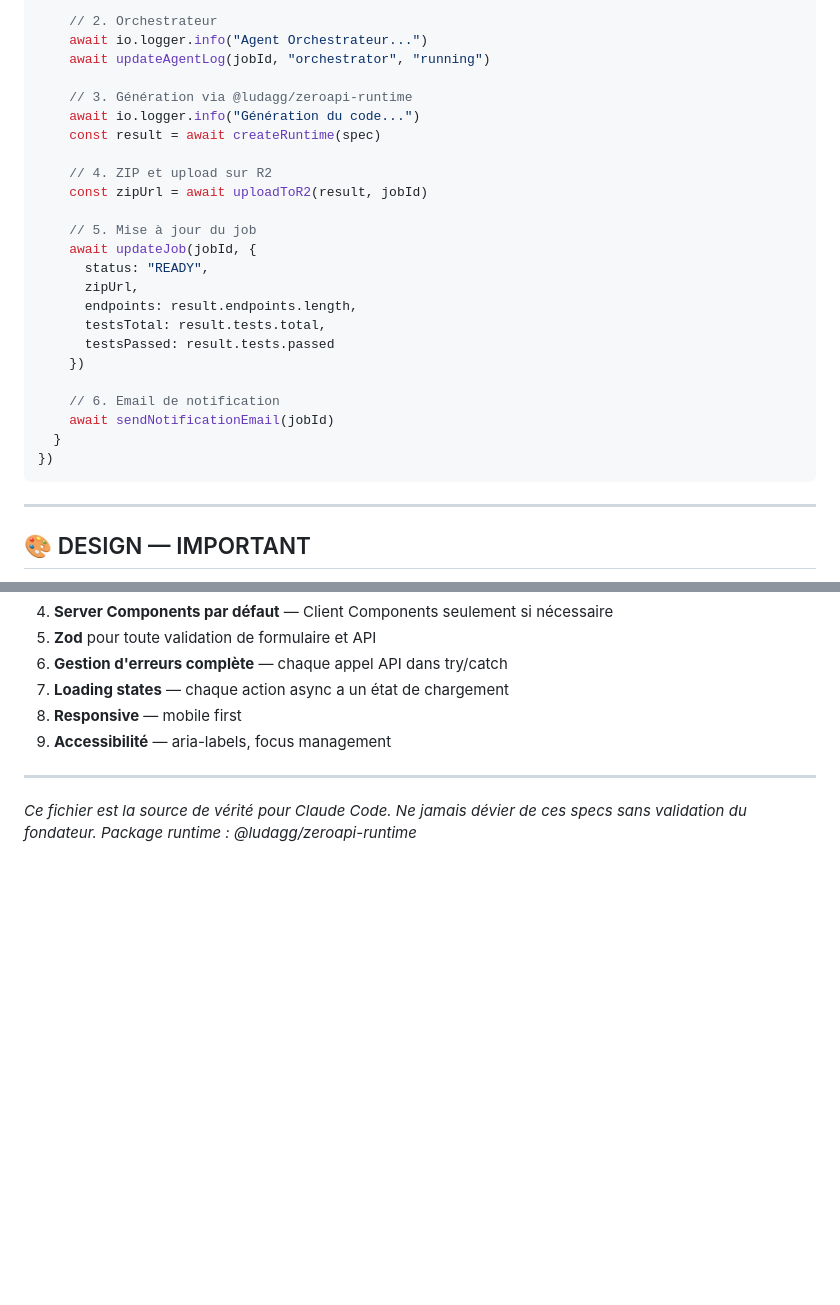
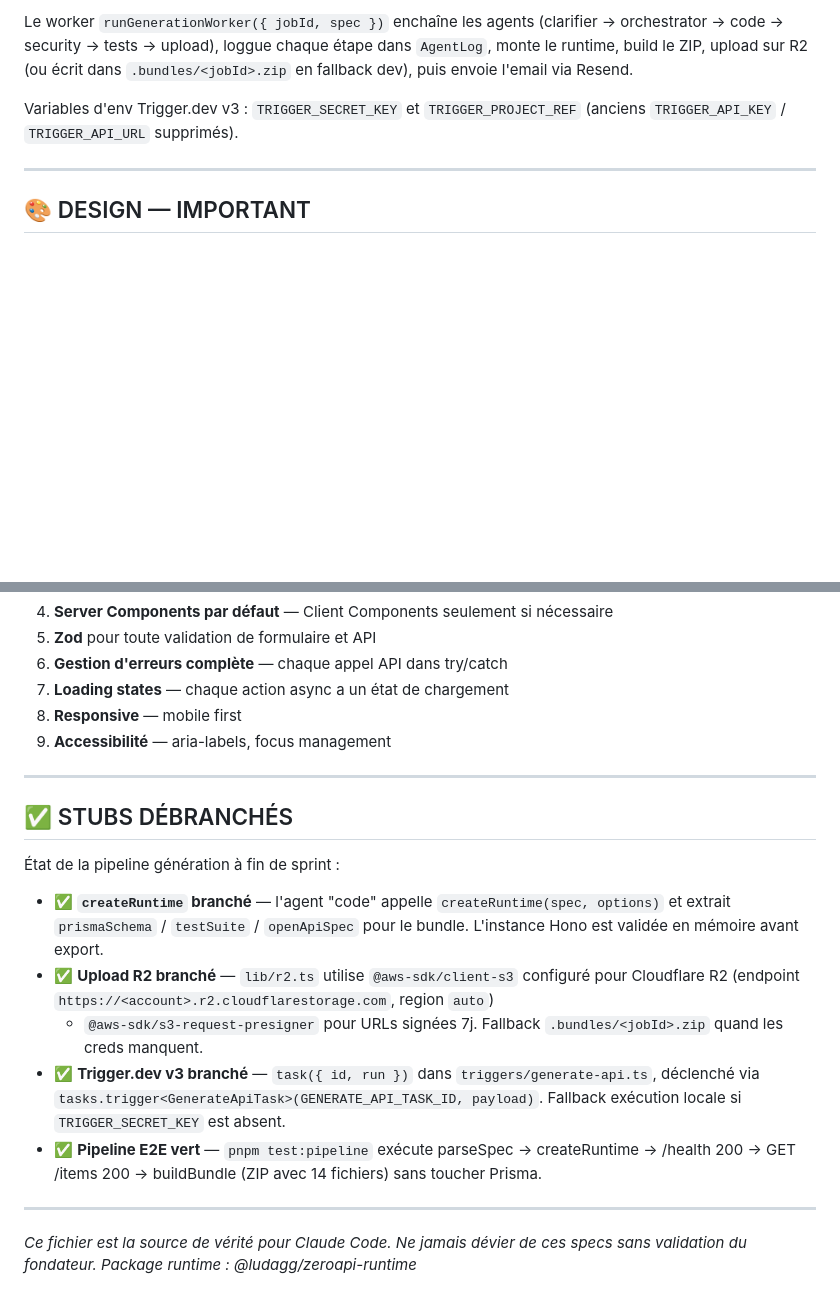
Before and after one commit to ludagg/zeroapi, a Markdown page: AGENTS.md, 2 parts joined by grey strips. Rendered like a GitHub page; blank space fills up the shorter version.

````diff
--- a/AGENTS.md
+++ b/AGENTS.md
@@ -301,29 +442,13 @@ export const generateApiJob = trigger.defineJob({
 
-    // 2. Orchestrateur
-    await io.logger.info("Agent Orchestrateur...")
-    await updateAgentLog(jobId, "orchestrator", "running")
+Le worker `runGenerationWorker({ jobId, spec })` enchaîne les agents
+(clarifier → orchestrator → code → security → tests → upload),
+loggue chaque étape dans `AgentLog`, monte le runtime,
+build le ZIP, upload sur R2 (ou écrit dans `.bundles/<jobId>.zip`
+en fallback dev), puis envoie l'email via Resend.
 
-    // 3. Génération via @ludagg/zeroapi-runtime
-    await io.logger.info("Génération du code...")
-    const result = await createRuntime(spec)
-
-    // 4. ZIP et upload sur R2
-    const zipUrl = await uploadToR2(result, jobId)
-
-    // 5. Mise à jour du job
-    await updateJob(jobId, {
-      status: "READY",
-      zipUrl,
-      endpoints: result.endpoints.length,
-      testsTotal: result.tests.total,
-      testsPassed: result.tests.passed
-    })
-
-    // 6. Email de notification
-    await sendNotificationEmail(jobId)
-  }
-})
-```
+Variables d'env Trigger.dev v3 : `TRIGGER_SECRET_KEY` et
+`TRIGGER_PROJECT_REF` (anciens `TRIGGER_API_KEY` / `TRIGGER_API_URL`
+supprimés).
 
 ---
 
@@ -510,6 +635,29 @@ NEXT_PUBLIC_APP_URL=
 
 ---
 
+## ✅ STUBS DÉBRANCHÉS
+
+État de la pipeline génération à fin de sprint :
+
+- ✅ **`createRuntime` branché** — l'agent "code" appelle
+  `createRuntime(spec, options)` et extrait
+  `prismaSchema` / `testSuite` / `openApiSpec` pour le bundle.
+  L'instance Hono est validée en mémoire avant export.
+- ✅ **Upload R2 branché** — `lib/r2.ts` utilise
+  `@aws-sdk/client-s3` configuré pour Cloudflare R2
+  (endpoint `https://<account>.r2.cloudflarestorage.com`, region `auto`)
+  + `@aws-sdk/s3-request-presigner` pour URLs signées 7j.
+  Fallback `.bundles/<jobId>.zip` quand les creds manquent.
+- ✅ **Trigger.dev v3 branché** — `task({ id, run })` dans
+  `triggers/generate-api.ts`, déclenché via
+  `tasks.trigger<GenerateApiTask>(GENERATE_API_TASK_ID, payload)`.
+  Fallback exécution locale si `TRIGGER_SECRET_KEY` est absent.
+- ✅ **Pipeline E2E vert** — `pnpm test:pipeline` exécute
+  parseSpec → createRuntime → /health 200 → GET /items 200 →
+  buildBundle (ZIP avec 14 fichiers) sans toucher Prisma.
+
+---
+
 *Ce fichier est la source de vérité pour Claude Code.*
 *Ne jamais dévier de ces specs sans validation du fondateur.*
 *Package runtime : @ludagg/zeroapi-runtime*
````
Also changed, not shown: other parts of AGENTS.md (+171 -30 lines).
